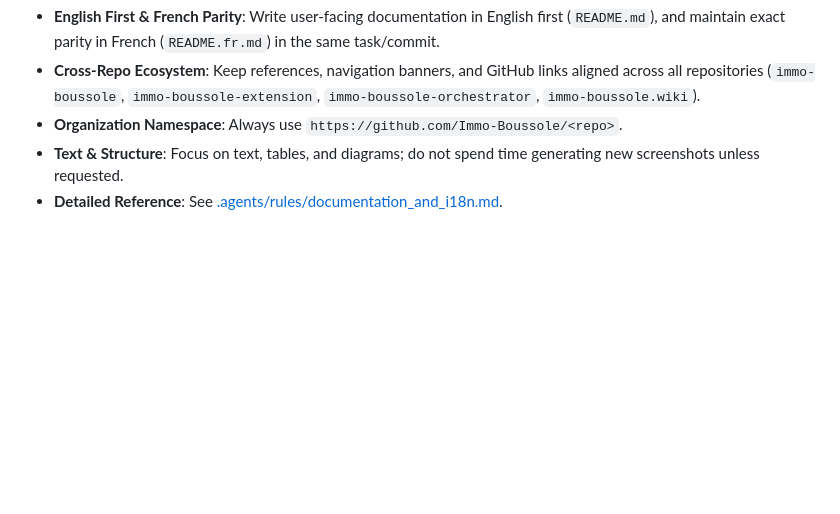
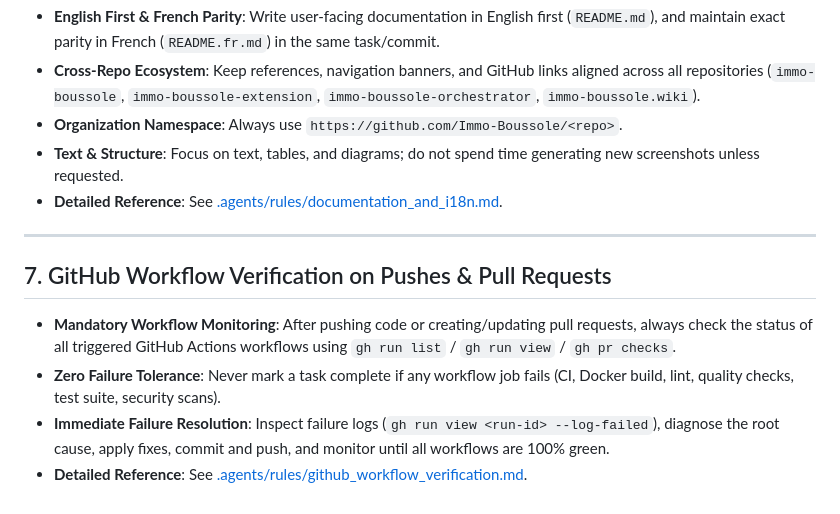
Before and after one commit to Immo-Boussole/immo-boussole, a Markdown page: AGENTS.md, the part around the change. GitHub-like rendering; blank space fills up the shorter version.

Commit message:
docs(rules): add GitHub workflow and pull request verification rule

```diff
--- a/AGENTS.md
+++ b/AGENTS.md
@@ -60,3 +60,12 @@ For any change affecting the UI, CSS, JavaScript, templates, or frontend routes:
 - **Organization Namespace**: Always use `https://github.com/Immo-Boussole/<repo>`.
 - **Text & Structure**: Focus on text, tables, and diagrams; do not spend time generating new screenshots unless requested.
 - **Detailed Reference**: See [.agents/rules/documentation_and_i18n.md](file:///c:/tools/GitHub/Immo-Boussole/immo-boussole/.agents/rules/documentation_and_i18n.md).
+
+---
+
+## 7. GitHub Workflow Verification on Pushes & Pull Requests
+
+- **Mandatory Workflow Monitoring**: After pushing code or creating/updating pull requests, always check the status of all triggered GitHub Actions workflows using `gh run list` / `gh run view` / `gh pr checks`.
+- **Zero Failure Tolerance**: Never mark a task complete if any workflow job fails (CI, Docker build, lint, quality checks, test suite, security scans).
+- **Immediate Failure Resolution**: Inspect failure logs (`gh run view <run-id> --log-failed`), diagnose the root cause, apply fixes, commit and push, and monitor until all workflows are 100% green.
+- **Detailed Reference**: See [.agents/rules/github_workflow_verification.md](file:///c:/tools/GitHub/Immo-Boussole/immo-boussole/.agents/rules/github_workflow_verification.md).
```
Also changed, not shown: .agents/rules/github_workflow_verification.md (added, +65 -0 lines).
